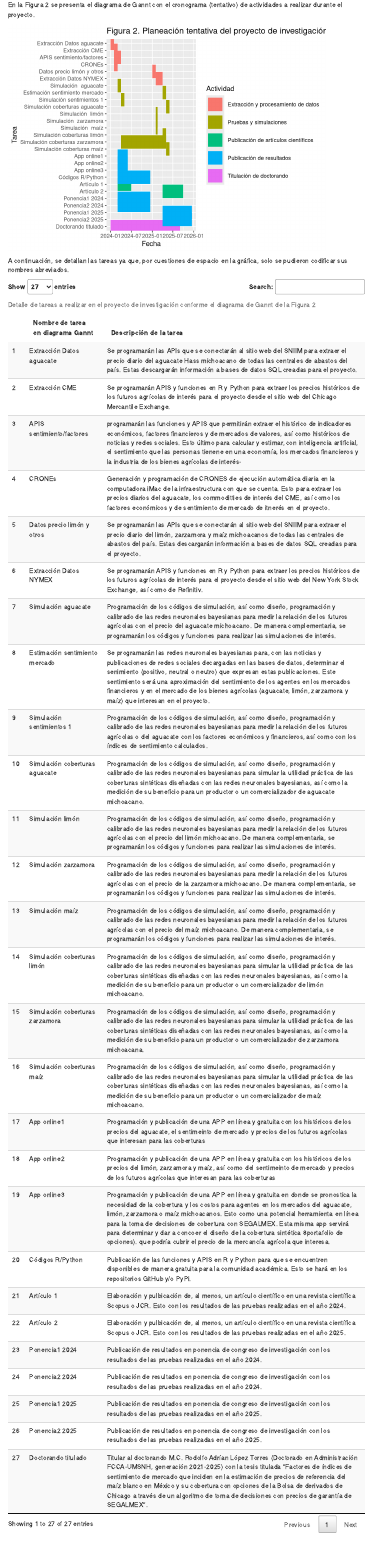
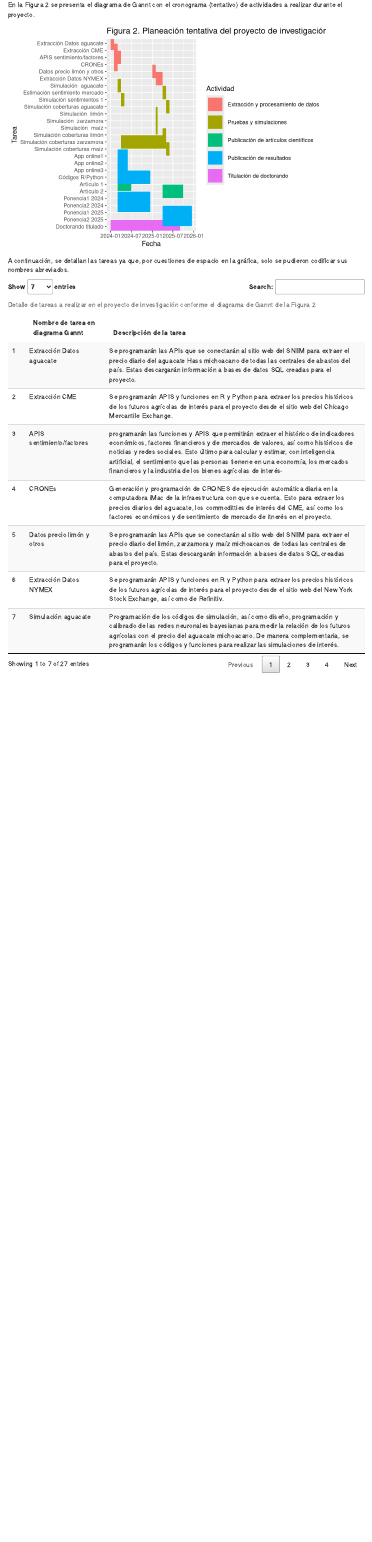
Before and after one commit to OscarVDelatorreTorres/proyectosInvestigacion, an R Markdown document (cic2024/index.Rmd): the page in a window 1100 px wide, from 15440 px down. Rendered offline with R 4.5, knitr and Pandoc, with nearby package versions; menus at the side of the page are left out.

Commit message:
Update index.Rmd

````diff
--- a/cic2024/index.Rmd
+++ b/cic2024/index.Rmd
@@ -21,6 +21,8 @@ urlcolor: blue
 font: times new roman
 csl: "contaduria-y-administracion-unam-esp.csl"
 lang: "Es-Es"
+fig_width: 7
+fig_height: 6
 ---
 
 
@@ -459,7 +461,7 @@ gantt1=ggplot() +
   labs(title="Figura 2. Planeación tentativa del proyecto de investigación.",
        x = "Tarea",
        y = "Fecha",
-       colour = "Actividad")
+       colour = "Actividad")+theme(legend.position="right")
 
 gantt1
 ```
@@ -472,7 +474,7 @@ datos2=read.xlsx("presupuesto.xlsx",sheet="cronograma")
 datos2=datos2[,4:5]
 datatable(datos2,caption="Detalle de tareas a realizar en el proyecto de investigación conforme el diagrama de Gannt de la Figura 2",
           colnames = c("Nombre de tarea en diagrama Gannt"="Tarea","Descripción de la tarea"="TareaT"),
-          options=list(pageLength = nrow(datos2)))
+          options=list(pageLength = 7))
 ```
 
 
````
